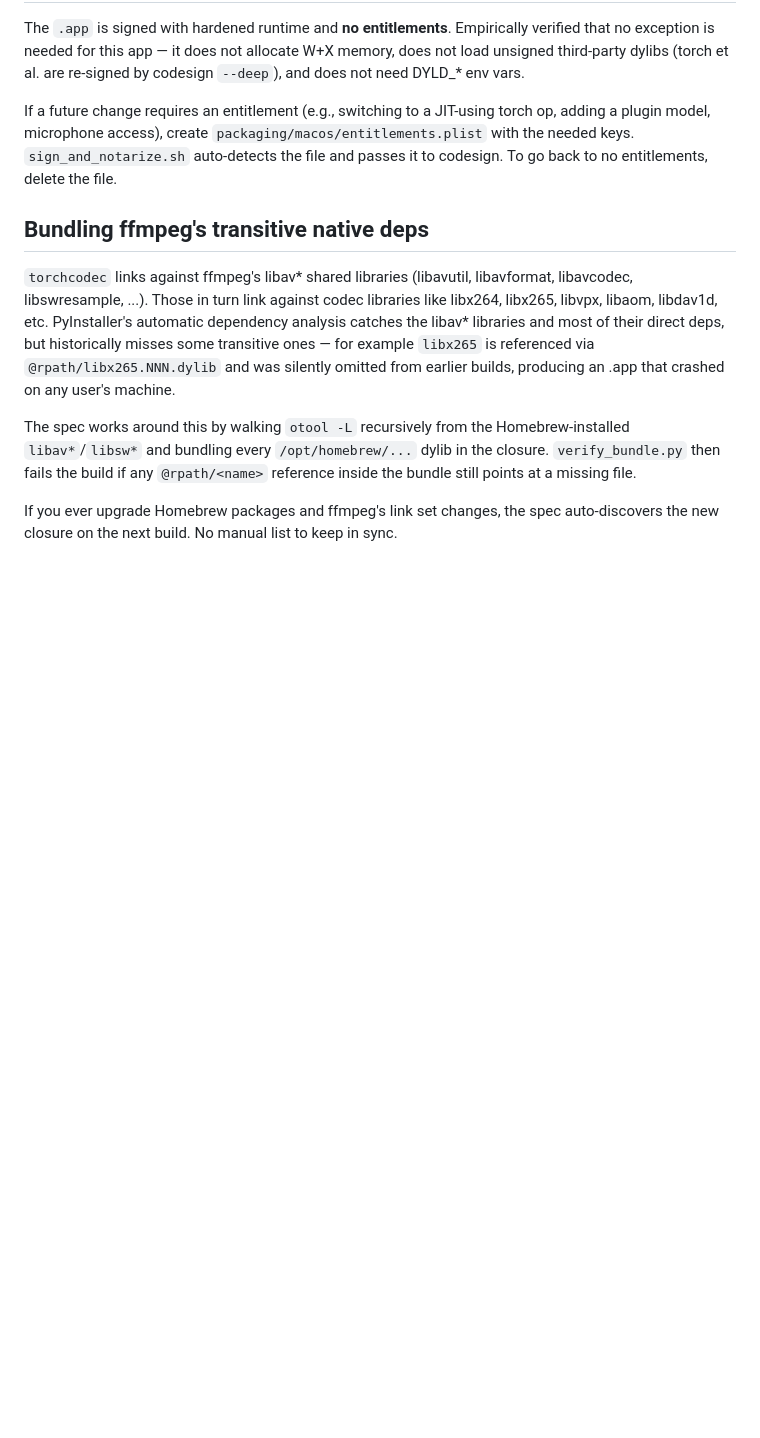
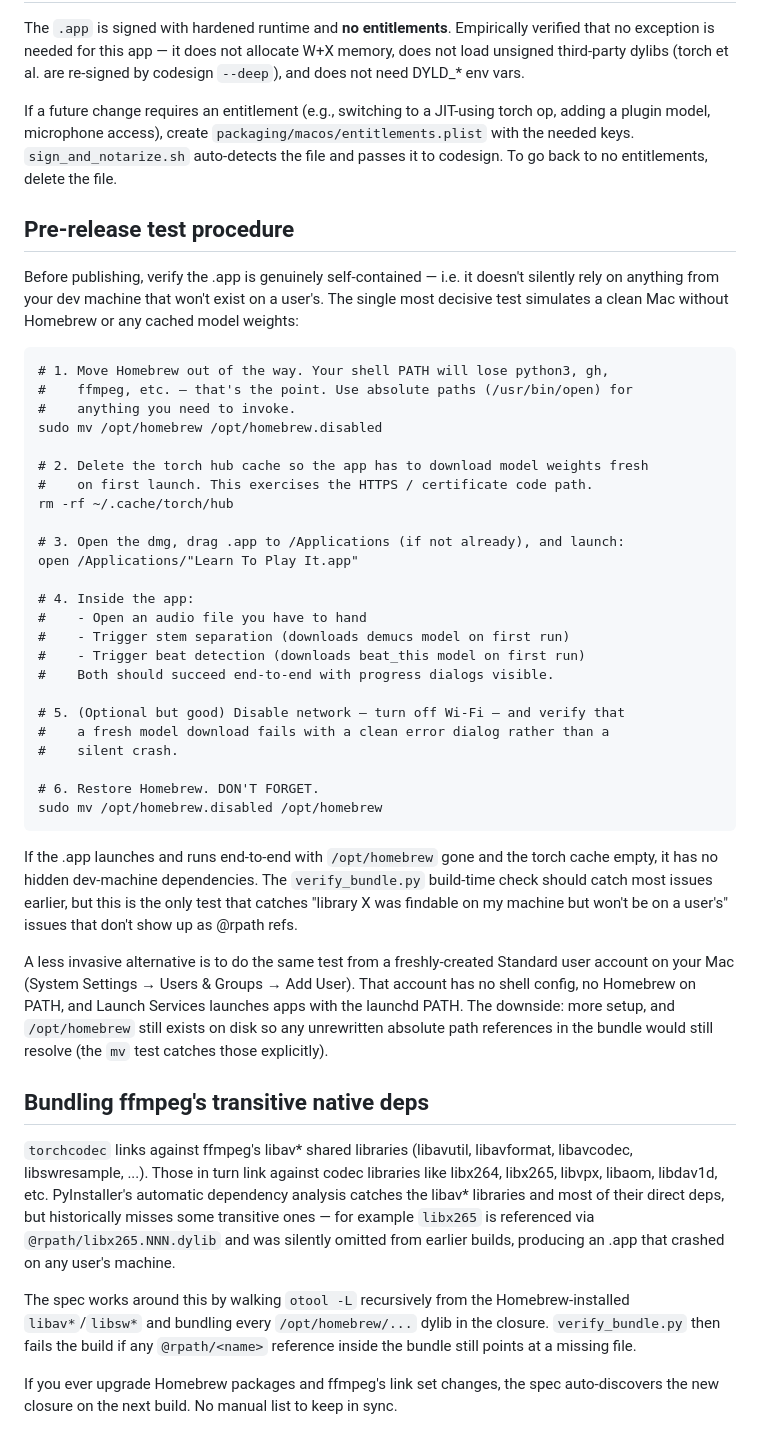
Before and after one commit to tobycmurray/learn-to-play-it, a Markdown page: packaging/macos/README.md, the part around the change. Rendered like a GitHub page; blank space fills up the shorter version.

Commit message:
document pre-release self-containment test
Move /opt/homebrew aside + clear the torch cache + run the .app. The
single most decisive check that the bundle has no hidden dev-machine
dependencies and that first-run model downloads work.

Co-Authored-By: Claude Opus 4.7 <noreply@anthropic.com>

````diff
--- a/packaging/macos/README.md
+++ b/packaging/macos/README.md
@@ -115,6 +115,54 @@ op, adding a plugin model, microphone access), create
 auto-detects the file and passes it to codesign. To go back to no entitlements,
 delete the file.
 
+## Pre-release test procedure
+
+Before publishing, verify the .app is genuinely self-contained — i.e. it doesn't
+silently rely on anything from your dev machine that won't exist on a user's.
+The single most decisive test simulates a clean Mac without Homebrew or any
+cached model weights:
+
+```
+# 1. Move Homebrew out of the way. Your shell PATH will lose python3, gh,
+#    ffmpeg, etc. — that's the point. Use absolute paths (/usr/bin/open) for
+#    anything you need to invoke.
+sudo mv /opt/homebrew /opt/homebrew.disabled
+
+# 2. Delete the torch hub cache so the app has to download model weights fresh
+#    on first launch. This exercises the HTTPS / certificate code path.
+rm -rf ~/.cache/torch/hub
+
+# 3. Open the dmg, drag .app to /Applications (if not already), and launch:
+open /Applications/"Learn To Play It.app"
+
+# 4. Inside the app:
+#    - Open an audio file you have to hand
+#    - Trigger stem separation (downloads demucs model on first run)
+#    - Trigger beat detection (downloads beat_this model on first run)
+#    Both should succeed end-to-end with progress dialogs visible.
+
+# 5. (Optional but good) Disable network — turn off Wi-Fi — and verify that
+#    a fresh model download fails with a clean error dialog rather than a
+#    silent crash.
+
+# 6. Restore Homebrew. DON'T FORGET.
+sudo mv /opt/homebrew.disabled /opt/homebrew
+```
+
+If the .app launches and runs end-to-end with `/opt/homebrew` gone and the
+torch cache empty, it has no hidden dev-machine dependencies. The `verify_bundle.py`
+build-time check should catch most issues earlier, but this is the only test
+that catches "library X was findable on my machine but won't be on a user's"
+issues that don't show up as @rpath refs.
+
+A less invasive alternative is to do the same test from a freshly-created
+Standard user account on your Mac (System Settings → Users & Groups → Add
+User). That account has no shell config, no Homebrew on PATH, and Launch
+Services launches apps with the launchd PATH. The downside: more setup, and
+`/opt/homebrew` still exists on disk so any unrewritten absolute path
+references in the bundle would still resolve (the `mv` test catches those
+explicitly).
+
 ## Bundling ffmpeg's transitive native deps
 
 `torchcodec` links against ffmpeg's libav* shared libraries (libavutil,
````
